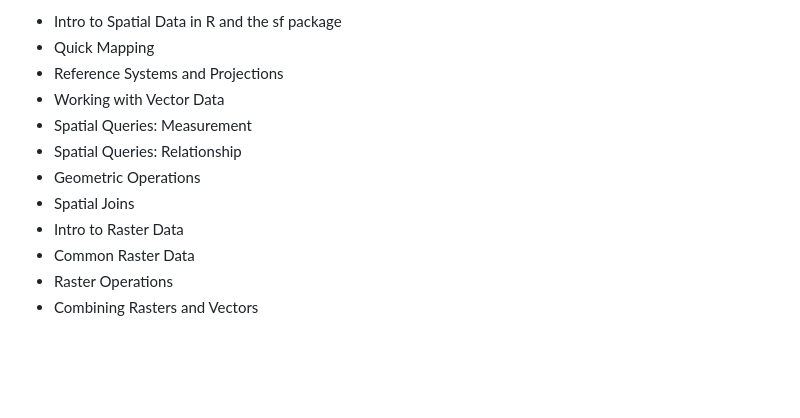
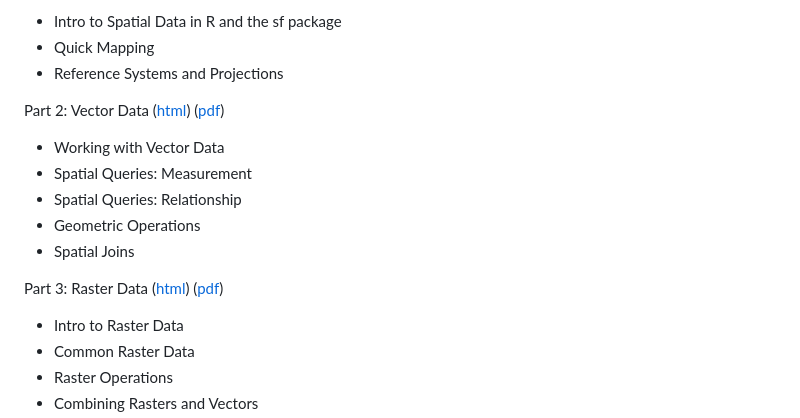
Before and after one commit to afre-msu/AFRE-891-991-SS25, a Markdown page: README.md, the part around one of its changes. Rendered like a GitHub page; blank space fills up the shorter version.

```diff
--- a/README.md
+++ b/README.md
@@ -150,11 +150,15 @@ Part 3 ([html](https://github.com/afre-msu/AFRE-891-991-SS25/blob/2f36f4f8ae6e56
  * Intro to Spatial Data in R and the sf package
  * Quick Mapping
  * Reference Systems and Projections
+
+ Part 2: Vector Data ([html]()) ([pdf]())
  * Working with Vector Data
   * Spatial Queries: Measurement
   * Spatial Queries: Relationship
   * Geometric Operations
   * Spatial Joins
+
+Part 3: Raster  Data ([html]()) ([pdf]())
  * Intro to Raster Data
  * Common Raster Data
  * Raster Operations
```
Also changed, not shown: other parts of README.md (+2 -2 lines).
